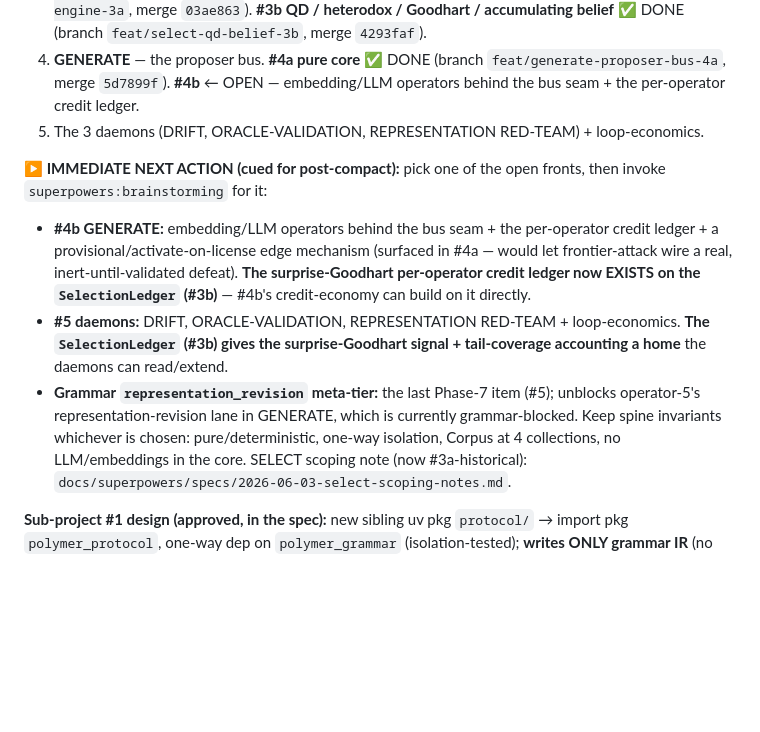
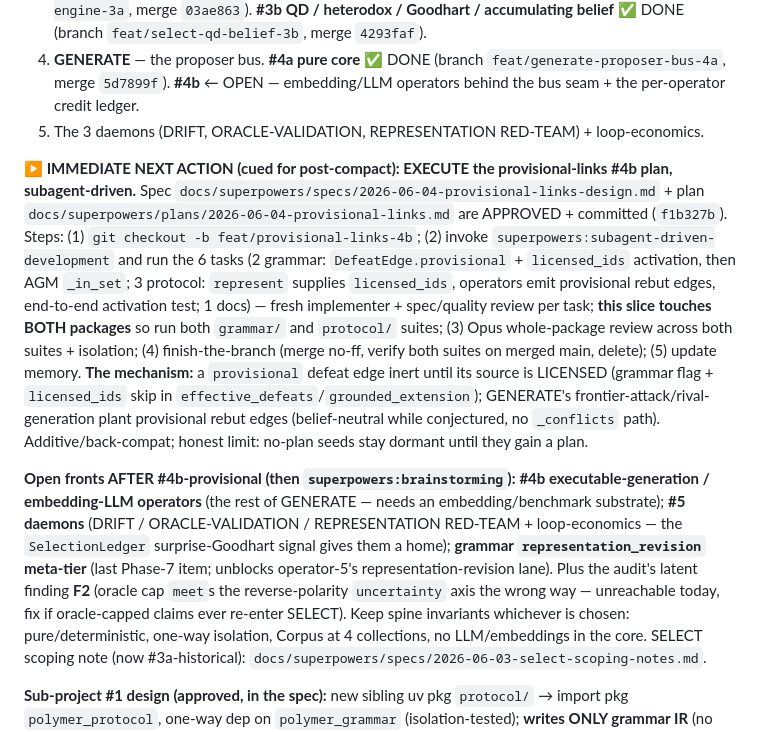
Before and after one commit to beldez01/polymer-claims, a Markdown page: docs/superpowers/CONTINUE.md, the part around the change. Rendered like a GitHub page; blank space fills up the shorter version.

Commit message:
docs: cue post-compact execution of the provisional-links #4b plan
Co-Authored-By: Claude Opus 4.8 (1M context) <noreply@anthropic.com>

```diff
--- a/docs/superpowers/CONTINUE.md
+++ b/docs/superpowers/CONTINUE.md
@@ -41,10 +41,9 @@ meta-tier) remains. **240 grammar tests, green; ruff clean; isolation holds.**
 4. **GENERATE** — the proposer bus. **#4a pure core** ✅ DONE (branch `feat/generate-proposer-bus-4a`, merge `5d7899f`). **#4b** ← OPEN — embedding/LLM operators behind the bus seam + the per-operator credit ledger.
 5. The 3 daemons (DRIFT, ORACLE-VALIDATION, REPRESENTATION RED-TEAM) + loop-economics.
 
-**▶ IMMEDIATE NEXT ACTION (cued for post-compact):** pick one of the open fronts, then invoke `superpowers:brainstorming` for it:
-- **#4b GENERATE:** embedding/LLM operators behind the bus seam + the per-operator credit ledger + a provisional/activate-on-license edge mechanism (surfaced in #4a — would let frontier-attack wire a real, inert-until-validated defeat). **The surprise-Goodhart per-operator credit ledger now EXISTS on the `SelectionLedger` (#3b)** — #4b's credit-economy can build on it directly.
-- **#5 daemons:** DRIFT, ORACLE-VALIDATION, REPRESENTATION RED-TEAM + loop-economics. **The `SelectionLedger` (#3b) gives the surprise-Goodhart signal + tail-coverage accounting a home** the daemons can read/extend.
-- **Grammar `representation_revision` meta-tier:** the last Phase-7 item (#5); unblocks operator-5's representation-revision lane in GENERATE, which is currently grammar-blocked.
+**▶ IMMEDIATE NEXT ACTION (cued for post-compact): EXECUTE the provisional-links #4b plan, subagent-driven.** Spec `docs/superpowers/specs/2026-06-04-provisional-links-design.md` + plan `docs/superpowers/plans/2026-06-04-provisional-links.md` are APPROVED + committed (`f1b327b`). Steps: (1) `git checkout -b feat/provisional-links-4b`; (2) invoke `superpowers:subagent-driven-development` and run the 6 tasks (2 grammar: `DefeatEdge.provisional` + `licensed_ids` activation, then AGM `_in_set`; 3 protocol: `represent` supplies `licensed_ids`, operators emit provisional rebut edges, end-to-end activation test; 1 docs) — fresh implementer + spec/quality review per task; **this slice touches BOTH packages** so run both `grammar/` and `protocol/` suites; (3) Opus whole-package review across both suites + isolation; (4) finish-the-branch (merge no-ff, verify both suites on merged main, delete); (5) update memory. **The mechanism:** a `provisional` defeat edge inert until its source is LICENSED (grammar flag + `licensed_ids` skip in `effective_defeats`/`grounded_extension`); GENERATE's frontier-attack/rival-generation plant provisional rebut edges (belief-neutral while conjectured, no `_conflicts` path). Additive/back-compat; honest limit: no-plan seeds stay dormant until they gain a plan.
+
+**Open fronts AFTER #4b-provisional (then `superpowers:brainstorming`):** **#4b executable-generation / embedding-LLM operators** (the rest of GENERATE — needs an embedding/benchmark substrate); **#5 daemons** (DRIFT / ORACLE-VALIDATION / REPRESENTATION RED-TEAM + loop-economics — the `SelectionLedger` surprise-Goodhart signal gives them a home); **grammar `representation_revision` meta-tier** (last Phase-7 item; unblocks operator-5's representation-revision lane). Plus the audit's latent finding **F2** (oracle cap `meet`s the reverse-polarity `uncertainty` axis the wrong way — unreachable today, fix if oracle-capped claims ever re-enter SELECT).
 Keep spine invariants whichever is chosen: pure/deterministic, one-way isolation, Corpus at 4 collections, no LLM/embeddings in the core. SELECT scoping note (now #3a-historical): `docs/superpowers/specs/2026-06-03-select-scoping-notes.md`.
 
 **Sub-project #1 design (approved, in the spec):** new sibling uv pkg `protocol/` → import pkg `polymer_protocol`, one-way dep on `polymer_grammar` (isolation-tested); **writes ONLY grammar IR** (no new grammar fields, no per-claim wrapper — stage outputs map onto existing fields: equivalence_class→`equivalences` tuple, hazard gate→`governance` predicate, hash-lock→`provenance.preregistration_hash`, status/license→`Claim.status`/`Licensing`, FDR→`fdr_ledger`). `Corpus` = (claims, defeat_edges, equivalences, fdr_ledger), frozen. 7 pure stages `represent/canonicalize/safety_gate/commit/execute_ground/verify_stage/integrate` + `run_cycle`; EXECUTE reuses Phase-8 `verify()` (air-gap); GENERATE+SELECT are stubbed open ports (claims injected exogenously, execute-all-committed). End goal: `pip install polymer-claims` (grammar+protocol+CLI bundled later) → local node → federated claims universe ([[platform vision]]). Deep design source: `~/Desktop/Research/topics/epistemic-claim-foundations/generative-protocol/_FINAL_knowledge_generation_protocol.md`.
```
